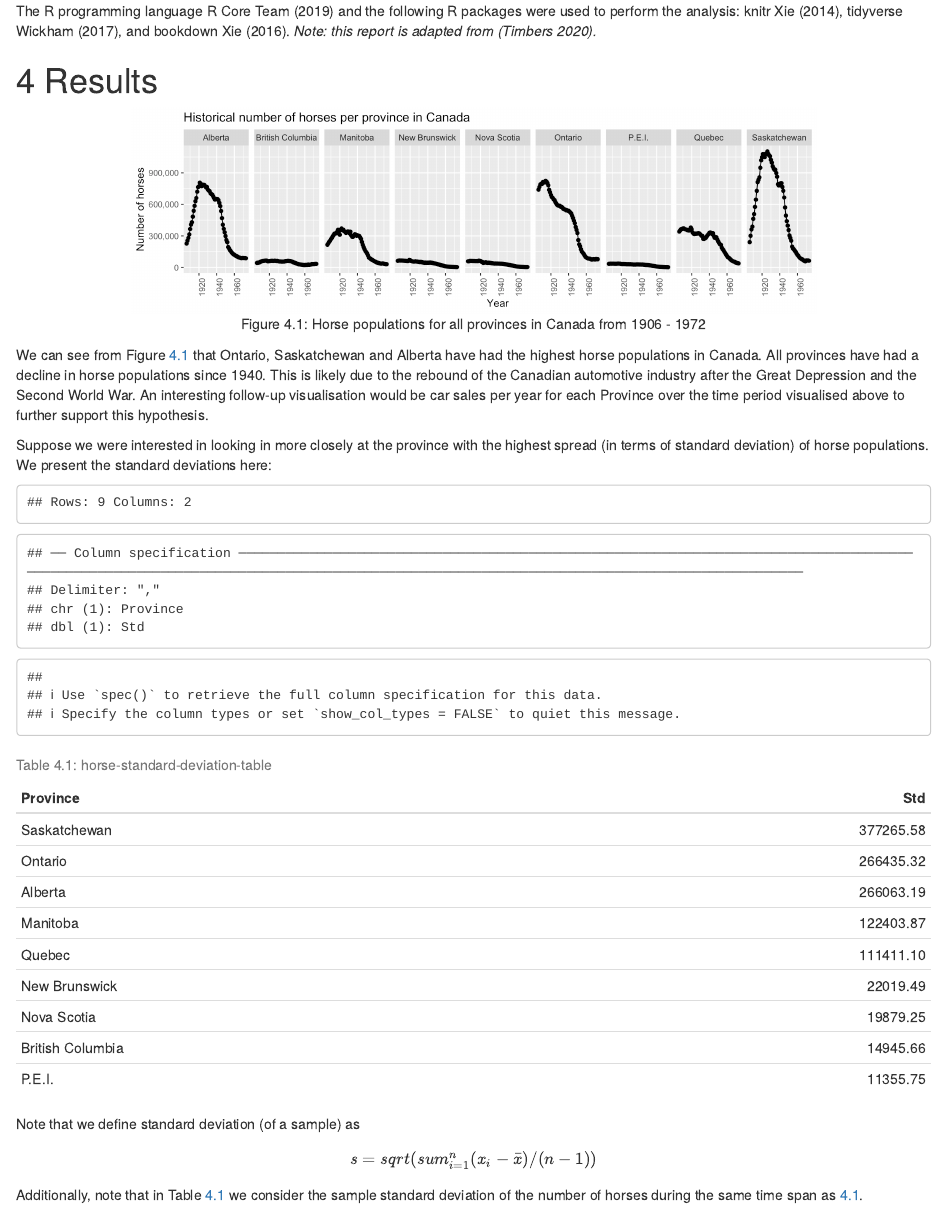
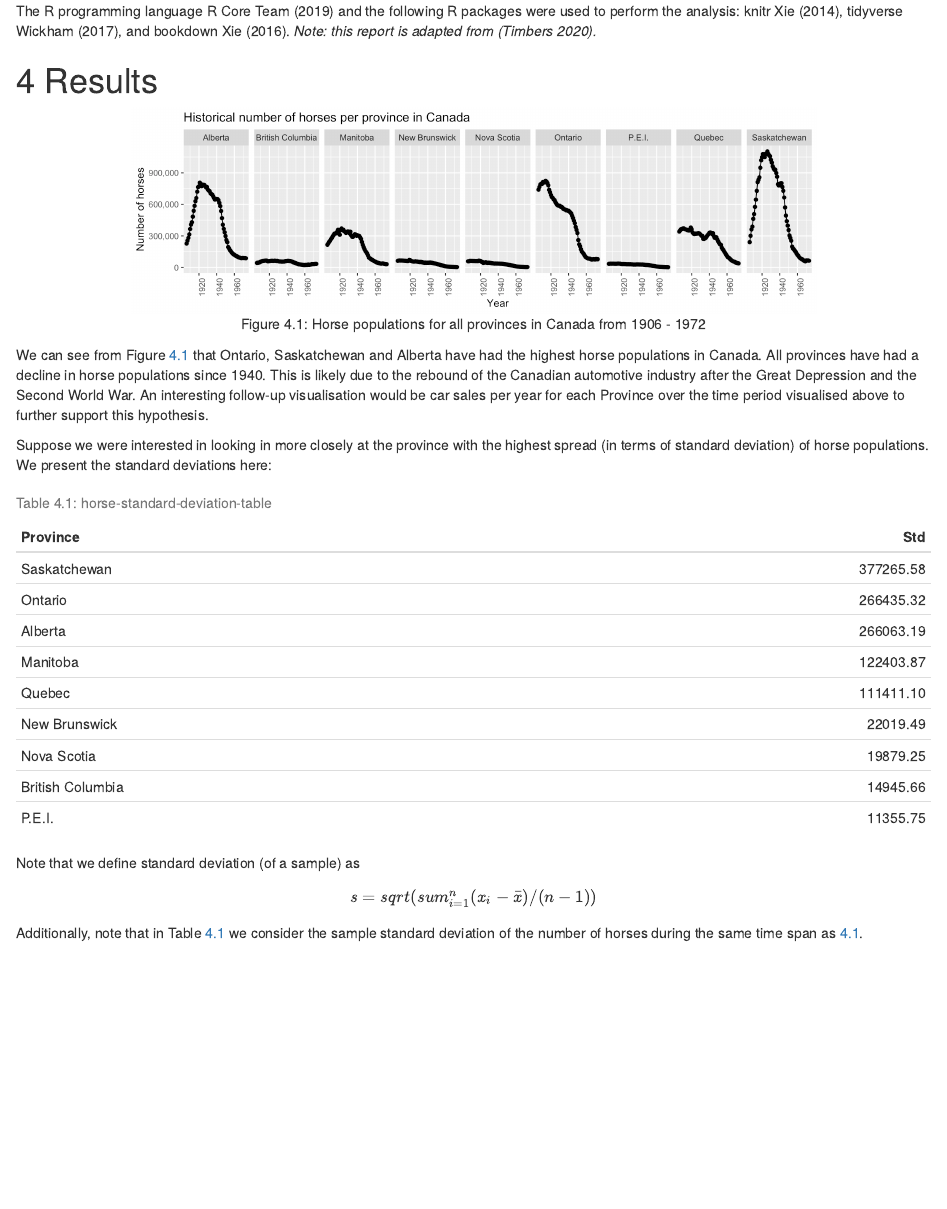
Before and after one commit to YuYT98/dsci-310-assignment4, an R Markdown document (doc/rmd_example/rmd_example.Rmd): the page in a window 1100 px wide, from 460 px down. The pictures show the output file doc/rmd_example/rmd_example.html that the author committed with the source, opened offline.

Commit message:
modified datatable message to be false

````diff
--- a/doc/rmd_example/rmd_example.Rmd
+++ b/doc/rmd_example/rmd_example.Rmd
@@ -37,7 +37,7 @@ We can see from Figure \@ref(fig:add-figure-1) that Ontario, Saskatchewan and Al
 
 Suppose we were interested in looking in more closely at the province with the highest spread (in terms of standard deviation) of horse populations. We present the standard deviations here:
 
-```{r read-horse-dataset, echo=FALSE, warning=FALSE}
+```{r read-horse-dataset, echo=FALSE, warning=FALSE, message=FALSE}
 horses_sd_table <- read_csv("../../results/horses_sd.csv")
 largest_sd <- horses_sd_table$Province[1]
 knitr::kable(horses_sd_table, caption = "horse-standard-deviation-table")
````
Also changed, not shown: doc/rmd_example/rmd_example.html, doc/rmd_example/rmd_example.pdf.
